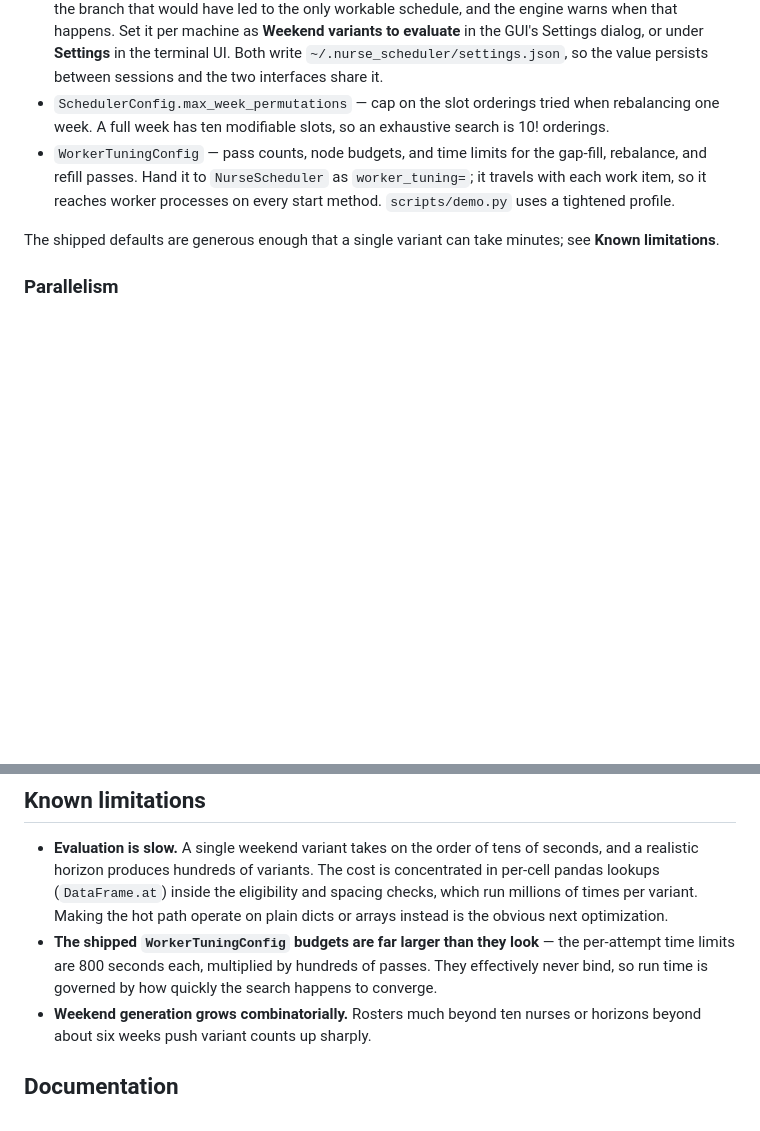
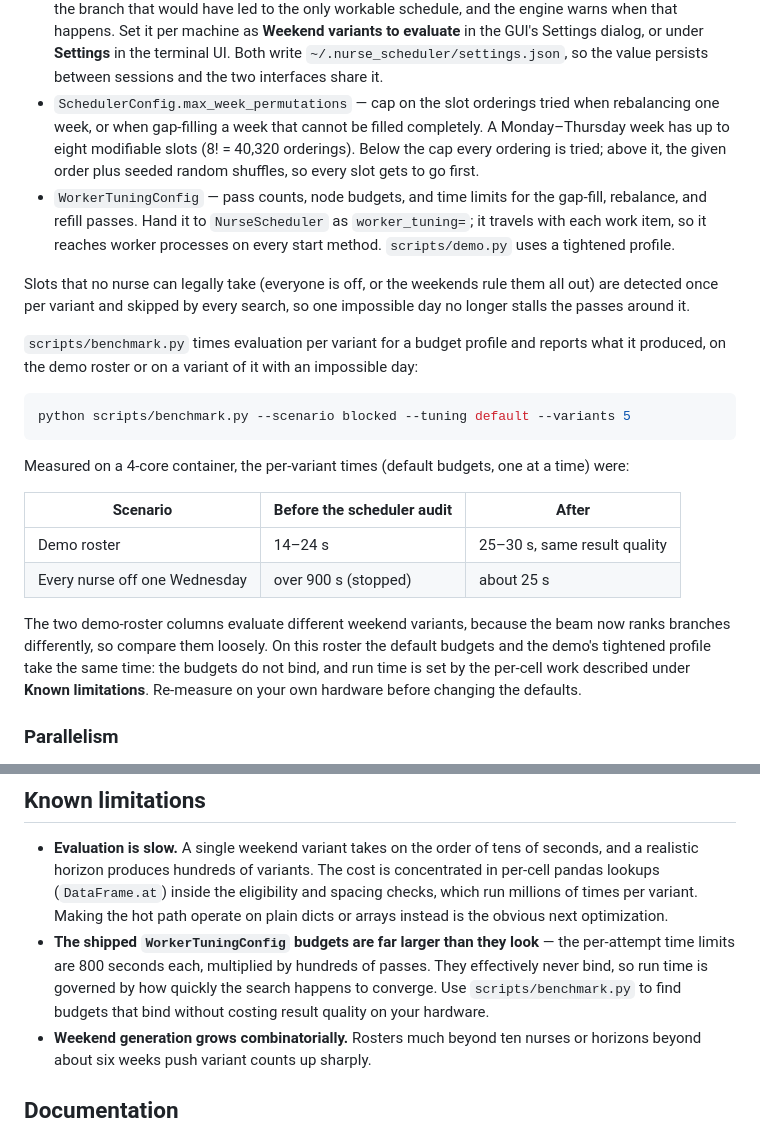
Before and after one commit to jr-mccoy/PACU-Scheduler, a Markdown page: README.md, 2 parts joined by grey strips. Rendered like a GitHub page; blank space fills up the shorter version.

````diff
--- a/README.md
+++ b/README.md
@@ -197,15 +197,42 @@ budgets are tunable rather than fixed:
   in the terminal UI. Both write `~/.nurse_scheduler/settings.json`, so the
   value persists between sessions and the two interfaces share it.
 - `SchedulerConfig.max_week_permutations` — cap on the slot orderings tried
-  when rebalancing one week. A full week has ten modifiable slots, so an
-  exhaustive search is 10! orderings.
+  when rebalancing one week, or when gap-filling a week that cannot be
+  filled completely. A Monday–Thursday week has up to eight modifiable slots
+  (8! = 40,320 orderings). Below the cap every ordering is tried; above it,
+  the given order plus seeded random shuffles, so every slot gets to go
+  first.
 - `WorkerTuningConfig` — pass counts, node budgets, and time limits for the
   gap-fill, rebalance, and refill passes. Hand it to `NurseScheduler` as
   `worker_tuning=`; it travels with each work item, so it reaches worker
   processes on every start method. `scripts/demo.py` uses a tightened profile.
 
-The shipped defaults are generous enough that a single variant can take
-minutes; see **Known limitations**.
+Slots that no nurse can legally take (everyone is off, or the weekends rule
+them all out) are detected once per variant and skipped by every search, so
+one impossible day no longer stalls the passes around it.
+
+`scripts/benchmark.py` times evaluation per variant for a budget profile and
+reports what it produced, on the demo roster or on a variant of it with an
+impossible day:
+
+```bash
+python scripts/benchmark.py --scenario blocked --tuning default --variants 5
+```
+
+Measured on a 4-core container, the per-variant times (default budgets, one
+at a time) were:
+
+| Scenario | Before the scheduler audit | After |
+| --- | --- | --- |
+| Demo roster | 14–24 s | 25–30 s, same result quality |
+| Every nurse off one Wednesday | over 900 s (stopped) | about 25 s |
+
+The two demo-roster columns evaluate different weekend variants, because the
+beam now ranks branches differently, so compare them loosely. On this roster
+the default budgets and the demo's tightened profile take the same time: the
+budgets do not bind, and run time is set by the per-cell work described
+under **Known limitations**. Re-measure on your own hardware before changing
+the defaults.
 
 ### Parallelism
 
@@ -306,7 +333,8 @@ for operator control.
 - **The shipped `WorkerTuningConfig` budgets are far larger than they look** —
   the per-attempt time limits are 800 seconds each, multiplied by hundreds of
   passes. They effectively never bind, so run time is governed by how quickly
-  the search happens to converge.
+  the search happens to converge. Use `scripts/benchmark.py` to find budgets
+  that bind without costing result quality on your hardware.
 - **Weekend generation grows combinatorially.** Rosters much beyond ten nurses
   or horizons beyond about six weeks push variant counts up sharply.
 
````
Also changed, not shown: docs/scheduler-audit.md (+90 -16 lines).
